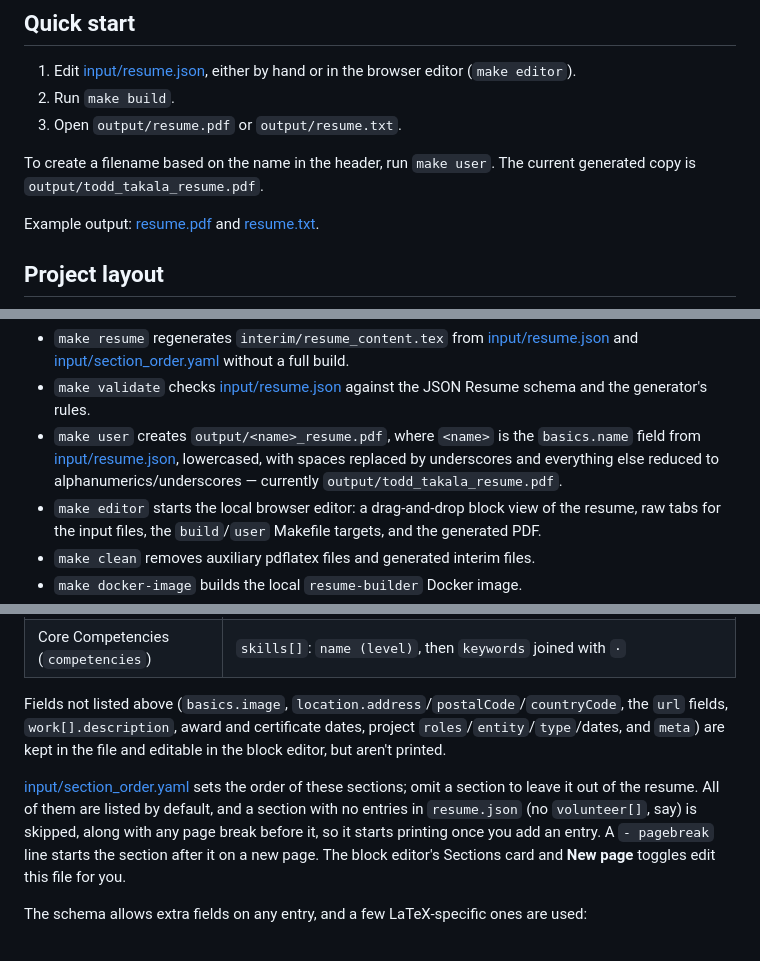
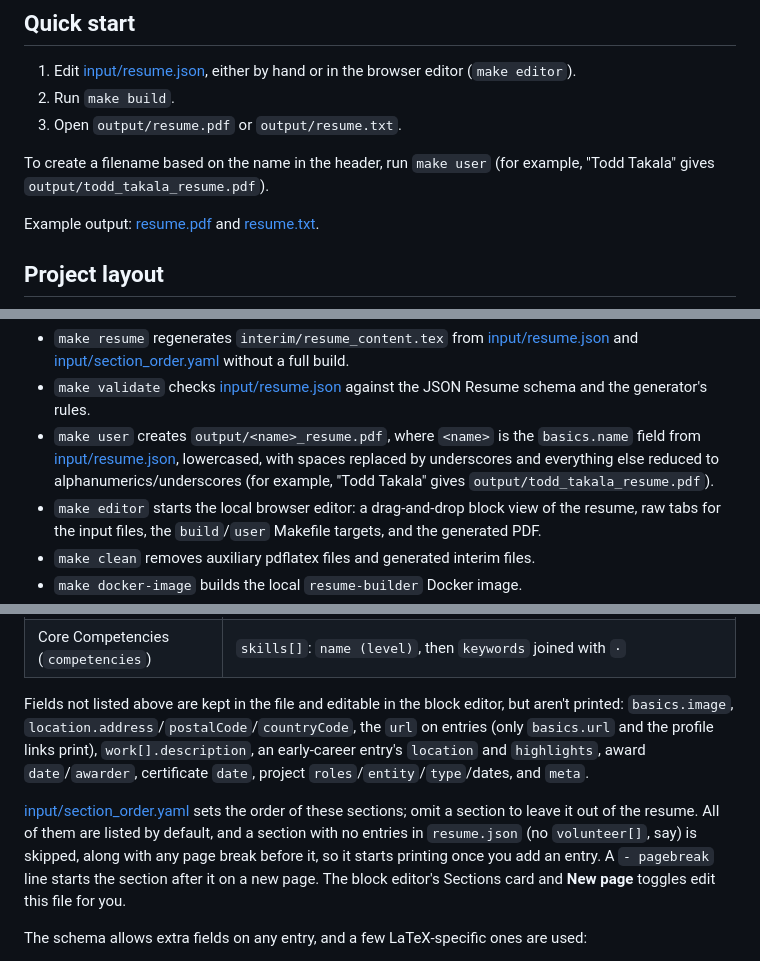
Before and after one commit to forloop11/resume-workshop, a Markdown page: README.md, 3 parts joined by grey strips. Drawn GitHub-style.

```diff
--- a/README.md
+++ b/README.md
@@ -44,8 +44,8 @@ workflow instead.
 2. Run `make build`.
 3. Open `output/resume.pdf` or `output/resume.txt`.
 
-To create a filename based on the name in the header, run `make user`. The
-current generated copy is `output/todd_takala_resume.pdf`.
+To create a filename based on the name in the header, run `make user` (for
+example, "Todd Takala" gives `output/todd_takala_resume.pdf`).
 
 Example output: [resume.pdf](output/resume.pdf) and
 [resume.txt](output/resume.txt).
@@ -70,7 +70,7 @@ Example output: [resume.pdf](output/resume.pdf) and
 - `make user` creates `output/<name>_resume.pdf`, where `<name>` is the `basics.name`
   field from [input/resume.json](input/resume.json), lowercased, with spaces
   replaced by underscores and everything else reduced to alphanumerics/underscores
-  — currently `output/todd_takala_resume.pdf`.
+  (for example, "Todd Takala" gives `output/todd_takala_resume.pdf`).
 - `make editor` starts the local browser editor: a drag-and-drop block view of
   the resume, raw tabs for the input files, the `build`/`user` Makefile
   targets, and the generated PDF.
@@ -120,18 +120,20 @@ the fields map onto the printed resume (the section id is what
 | References (`references`) | `references[]`: `name` and `reference` |
 | Core Competencies (`competencies`) | `skills[]`: `name (level)`, then `keywords` joined with `·` |
 
-Fields not listed above (`basics.image`, `location.address`/`postalCode`/`countryCode`,
-the `url` fields, `work[].description`, award and certificate dates, project
-`roles`/`entity`/`type`/dates, and `meta`) are kept in the file and editable in the
-block editor, but aren't printed.
+Fields not listed above are kept in the file and editable in the block
+editor, but aren't printed: `basics.image`, `location.address`/`postalCode`/`countryCode`,
+the `url` on entries (only `basics.url` and the profile links print),
+`work[].description`, an early-career entry's `location` and `highlights`,
+award `date`/`awarder`, certificate `date`, project `roles`/`entity`/`type`/dates,
+and `meta`.
 
 [input/section_order.yaml](input/section_order.yaml) sets the order of these
 sections; omit a section to leave it out of the resume. All of them are listed
 by default, and a section with no entries in `resume.json` (no `volunteer[]`,
 say) is skipped, along with any page break before it, so it starts printing
 once you add an entry. A `- pagebreak` line starts the section after it on a
-new page. The block editor's Sections card
-and **New page** toggles edit this file for you.
+new page. The block editor's Sections card and **New page** toggles edit this
+file for you.
 
 The schema allows extra fields on any entry, and a few LaTeX-specific ones
 are used:
```
Also changed, not shown: other parts of README.md (+31 -22 lines), docs/screenshots/editor-blocks-experience.png, docs/screenshots/editor-blocks-sections.png (added), docs/screenshots/editor-blocks.png, docs/screenshots/editor-format.png, docs/screenshots/editor-resume-json.png.
